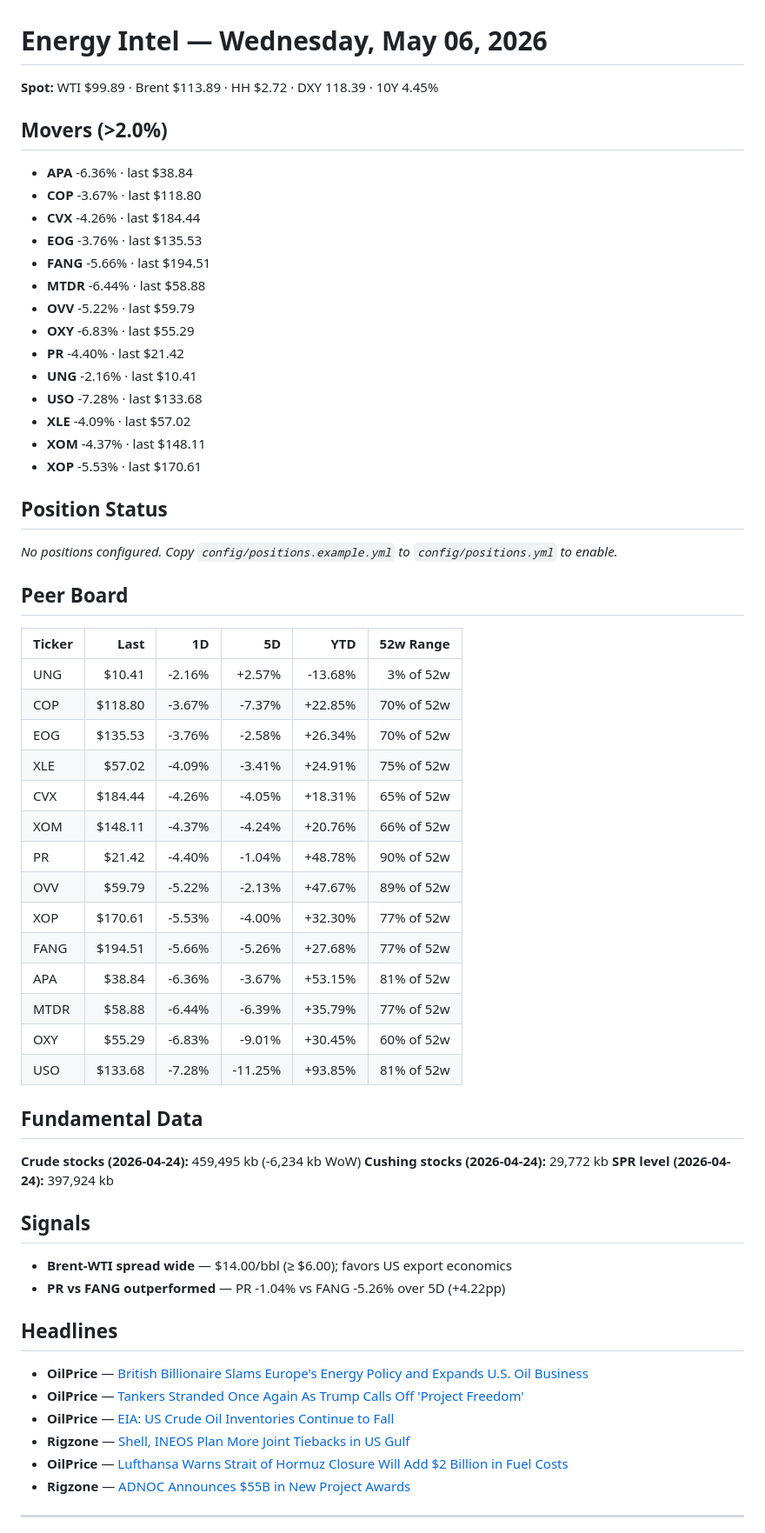
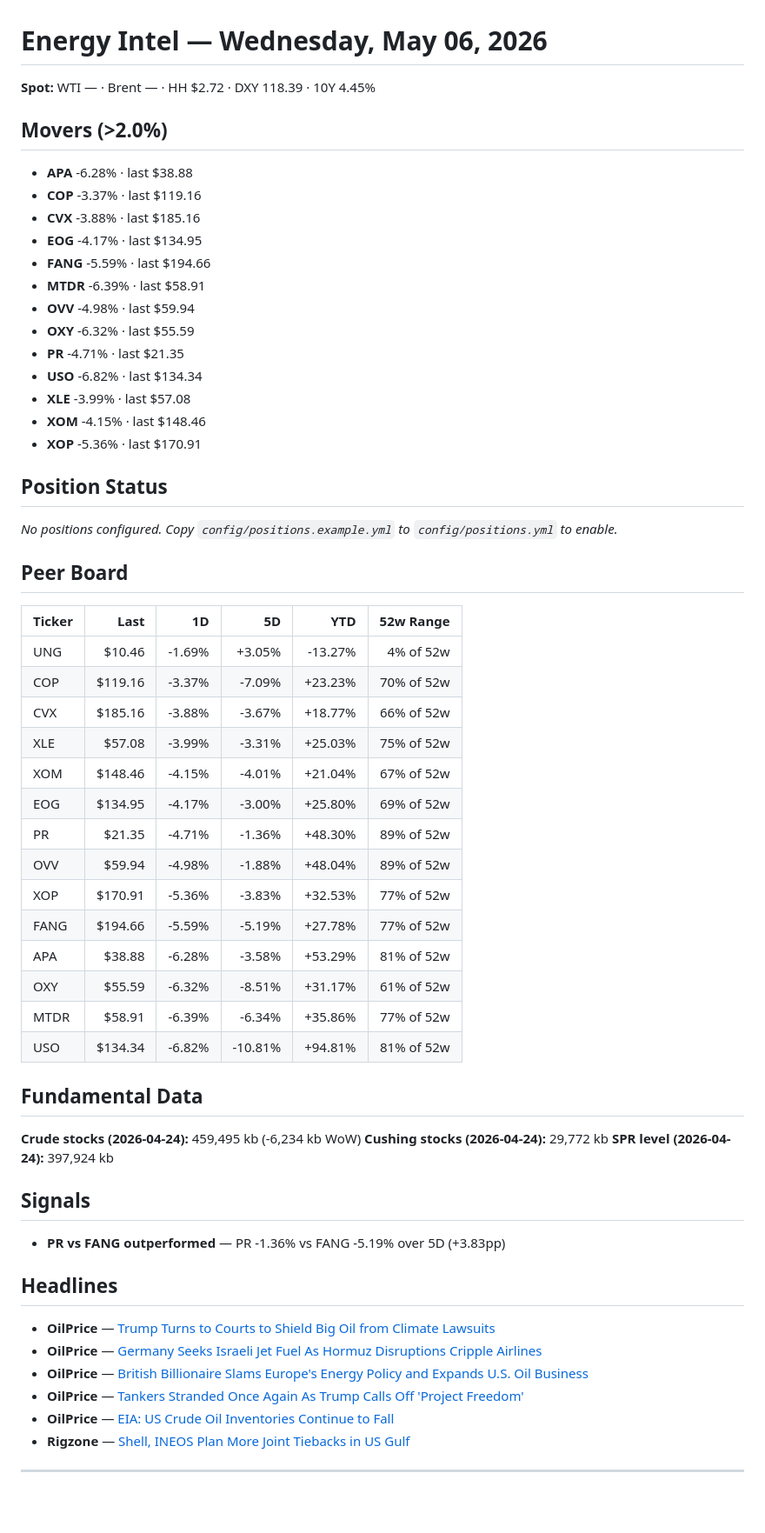
Before and after one commit to noopdude1-coder/energy-intel, a Markdown page: briefs/2026-05-06.md, the part around one of its changes. Shown at 87% size. Drawn GitHub-style; blank space fills up the shorter version.

Commit message:
brief: 2026-05-06

```diff
--- a/briefs/2026-05-06.md
+++ b/briefs/2026-05-06.md
@@ -1,23 +1,22 @@
 # Energy Intel — Wednesday, May 06, 2026
 
-**Spot:** WTI $99.89 · Brent $113.89 · HH $2.72 · DXY 118.39 · 10Y 4.45%
+**Spot:** WTI — · Brent — · HH $2.72 · DXY 118.39 · 10Y 4.45%
 
 ## Movers (>2.0%)
 
-- **APA** -6.36% · last $38.84
-- **COP** -3.67% · last $118.80
-- **CVX** -4.26% · last $184.44
-- **EOG** -3.76% · last $135.53
-- **FANG** -5.66% · last $194.51
-- **MTDR** -6.44% · last $58.88
-- **OVV** -5.22% · last $59.79
-- **OXY** -6.83% · last $55.29
-- **PR** -4.40% · last $21.42
-- **UNG** -2.16% · last $10.41
-- **USO** -7.28% · last $133.68
-- **XLE** -4.09% · last $57.02
-- **XOM** -4.37% · last $148.11
-- **XOP** -5.53% · last $170.61
+- **APA** -6.28% · last $38.88
+- **COP** -3.37% · last $119.16
+- **CVX** -3.88% · last $185.16
+- **EOG** -4.17% · last $134.95
+- **FANG** -5.59% · last $194.66
+- **MTDR** -6.39% · last $58.91
+- **OVV** -4.98% · last $59.94
+- **OXY** -6.32% · last $55.59
+- **PR** -4.71% · last $21.35
+- **USO** -6.82% · last $134.34
+- **XLE** -3.99% · last $57.08
+- **XOM** -4.15% · last $148.46
+- **XOP** -5.36% · last $170.91
 
 ## Position Status
 
@@ -27,20 +26,20 @@ _No positions configured. Copy `config/positions.example.yml` to `config/positio
 
 | Ticker | Last | 1D | 5D | YTD | 52w Range |
 |---|---:|---:|---:|---:|---:|
-| UNG | $10.41 | -2.16% | +2.57% | -13.68% | 3% of 52w |
-| COP | $118.80 | -3.67% | -7.37% | +22.85% | 70% of 52w |
-| EOG | $135.53 | -3.76% | -2.58% | +26.34% | 70% of 52w |
-| XLE | $57.02 | -4.09% | -3.41% | +24.91% | 75% of 52w |
-| CVX | $184.44 | -4.26% | -4.05% | +18.31% | 65% of 52w |
-| XOM | $148.11 | -4.37% | -4.24% | +20.76% | 66% of 52w |
-| PR | $21.42 | -4.40% | -1.04% | +48.78% | 90% of 52w |
-| OVV | $59.79 | -5.22% | -2.13% | +47.67% | 89% of 52w |
-| XOP | $170.61 | -5.53% | -4.00% | +32.30% | 77% of 52w |
-| FANG | $194.51 | -5.66% | -5.26% | +27.68% | 77% of 52w |
-| APA | $38.84 | -6.36% | -3.67% | +53.15% | 81% of 52w |
-| MTDR | $58.88 | -6.44% | -6.39% | +35.79% | 77% of 52w |
-| OXY | $55.29 | -6.83% | -9.01% | +30.45% | 60% of 52w |
-| USO | $133.68 | -7.28% | -11.25% | +93.85% | 81% of 52w |
+| UNG | $10.46 | -1.69% | +3.05% | -13.27% | 4% of 52w |
+| COP | $119.16 | -3.37% | -7.09% | +23.23% | 70% of 52w |
+| CVX | $185.16 | -3.88% | -3.67% | +18.77% | 66% of 52w |
+| XLE | $57.08 | -3.99% | -3.31% | +25.03% | 75% of 52w |
+| XOM | $148.46 | -4.15% | -4.01% | +21.04% | 67% of 52w |
+| EOG | $134.95 | -4.17% | -3.00% | +25.80% | 69% of 52w |
+| PR | $21.35 | -4.71% | -1.36% | +48.30% | 89% of 52w |
+| OVV | $59.94 | -4.98% | -1.88% | +48.04% | 89% of 52w |
+| XOP | $170.91 | -5.36% | -3.83% | +32.53% | 77% of 52w |
+| FANG | $194.66 | -5.59% | -5.19% | +27.78% | 77% of 52w |
+| APA | $38.88 | -6.28% | -3.58% | +53.29% | 81% of 52w |
+| OXY | $55.59 | -6.32% | -8.51% | +31.17% | 61% of 52w |
+| MTDR | $58.91 | -6.39% | -6.34% | +35.86% | 77% of 52w |
+| USO | $134.34 | -6.82% | -10.81% | +94.81% | 81% of 52w |
 
 ## Fundamental Data
 
@@ -50,17 +49,16 @@ _No positions configured. Copy `config/positions.example.yml` to `config/positio
 
 ## Signals
 
-- **Brent-WTI spread wide** — $14.00/bbl (≥ $6.00); favors US export economics
-- **PR vs FANG outperformed** — PR -1.04% vs FANG -5.26% over 5D (+4.22pp)
+- **PR vs FANG outperformed** — PR -1.36% vs FANG -5.19% over 5D (+3.83pp)
 
 ## Headlines
 
+- **OilPrice** — [Trump Turns to Courts to Shield Big Oil from Climate Lawsuits](https://oilprice.com/Energy/Energy-General/Trump-Turns-to-Courts-to-Shield-Big-Oil-from-Climate-Lawsuits.html)
+- **OilPrice** — [Germany Seeks Israeli Jet Fuel As Hormuz Disruptions Cripple Airlines](https://oilprice.com/Latest-Energy-News/World-News/Germany-Seeks-Israeli-Jet-Fuel-As-Hormuz-Disruptions-Cripple-Airlines.html)
 - **OilPrice** — [British Billionaire Slams Europe's Energy Policy and Expands U.S. Oil Business](https://oilprice.com/Energy/Energy-General/British-Billionaire-Slams-Europes-Energy-Policy-and-Expands-US-Oil-Business.html)
 - **OilPrice** — [Tankers Stranded Once Again As Trump Calls Off 'Project Freedom'](https://oilprice.com/Latest-Energy-News/World-News/Tankers-Stranded-Once-Again-As-Trump-Calls-Off-Project-Freedom.html)
 - **OilPrice** — [EIA: US Crude Oil Inventories Continue to Fall](https://oilprice.com/Energy/Crude-Oil/EIA-US-Crude-Oil-Inventories-Continue-to-Fall.html)
 - **Rigzone** — [Shell, INEOS Plan More Joint Tiebacks in US Gulf](https://www.rigzone.com/news/shell_ineos_plan_more_joint_tiebacks_in_us_gulf-06-may-2026-183626-article/?rss=true)
-- **OilPrice** — [Lufthansa Warns Strait of Hormuz Closure Will Add $2 Billion in Fuel Costs](https://oilprice.com/Latest-Energy-News/World-News/Lufthansa-Warns-Strait-of-Hormuz-Closure-Will-Add-2-Billion-in-Fuel-Costs.html)
-- **Rigzone** — [ADNOC Announces $55B in New Project Awards](https://www.rigzone.com/news/adnoc_announces_55b_in_new_project_awards-06-may-2026-183625-article/?rss=true)
 
 ---
 
```
Also changed, not shown: other parts of briefs/2026-05-06.md (+1 -1 lines).
